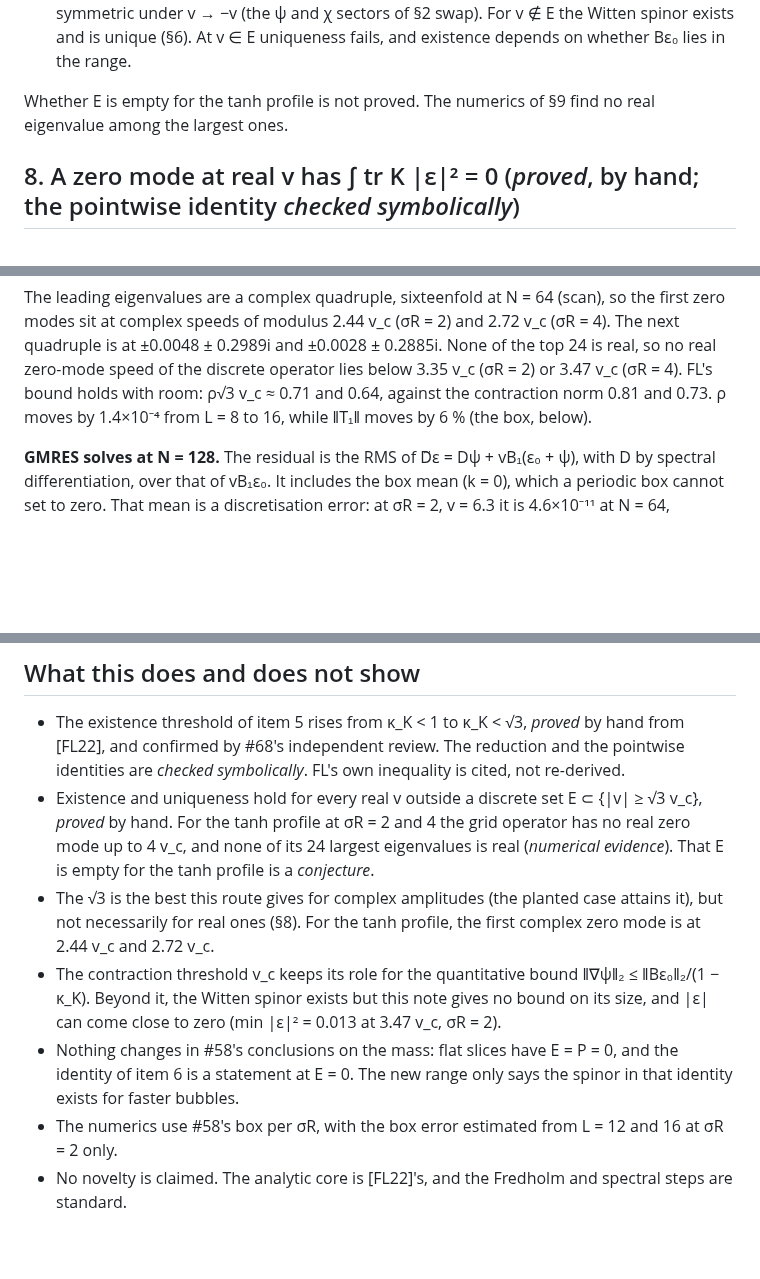
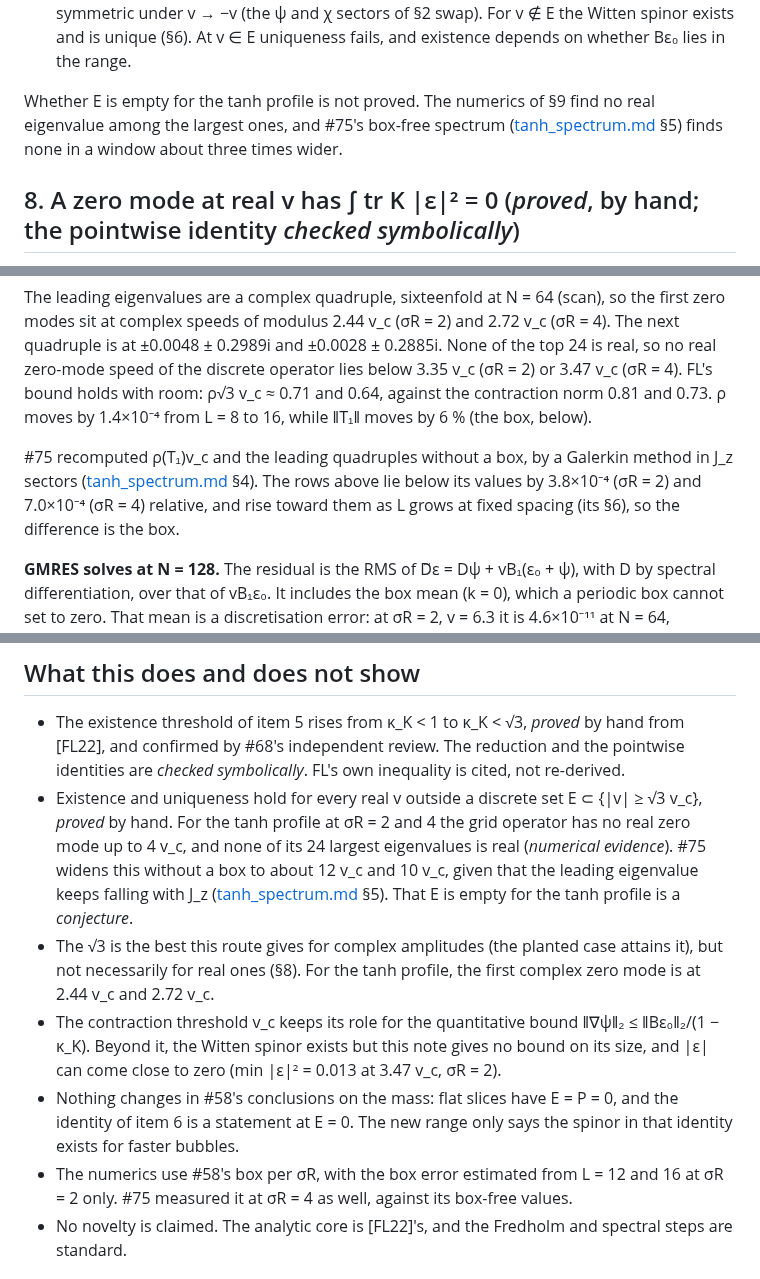
Before and after one commit to nmoinvaz/negative-mass, a Markdown page: notes/warp/frank_loss.md, 3 parts joined by grey strips. Drawn GitHub-style; blank space fills up the shorter version.

Commit message:
notes/warp: point frank_loss.md's spectrum at #75's box-free values
The box values of §9 sit below the box-free ones by the box error, and the window with no real zero-mode speed is now about three times wider, so §7, §9 and the closing list point to tanh_spectrum.md.

```diff
--- a/notes/warp/frank_loss.md
+++ b/notes/warp/frank_loss.md
@@ -181,7 +181,8 @@ finite multiplicity that accumulate only at 0, and λ ≠ 0 is an eigenvalue iff
   swap). For v ∉ E the Witten spinor exists and is unique (§6). At v ∈ E uniqueness fails, and existence depends on
   whether Bε₀ lies in the range.
 
-Whether E is empty for the tanh profile is not proved. The numerics of §9 find no real eigenvalue among the largest ones.
+Whether E is empty for the tanh profile is not proved. The numerics of §9 find no real eigenvalue among the largest ones,
+and #75's box-free spectrum ([tanh_spectrum.md](tanh_spectrum.md) §5) finds none in a window about three times wider.
 
 ## 8. A zero mode at real v has ∫ tr K |ε|² = 0 (*proved*, by hand; the pointwise identity *checked symbolically*)
 
@@ -231,6 +232,10 @@ speeds of modulus 2.44 v_c (σR = 2) and 2.72 v_c (σR = 4). The next quadruple
 ±0.0028 ± 0.2885i. None of the top 24 is real, so no real zero-mode speed of the discrete operator lies below 3.35 v_c
 (σR = 2) or 3.47 v_c (σR = 4). FL's bound holds with room: ρ√3 v_c ≈ 0.71 and 0.64, against the contraction norm
 0.81 and 0.73. ρ moves by 1.4×10⁻⁴ from L = 8 to 16, while ‖T₁‖ moves by 6 % (the box, below).
+
+#75 recomputed ρ(T₁)v_c and the leading quadruples without a box, by a Galerkin method in J_z sectors
+([tanh_spectrum.md](tanh_spectrum.md) §4). The rows above lie below its values by 3.8×10⁻⁴ (σR = 2) and 7.0×10⁻⁴
+(σR = 4) relative, and rise toward them as L grows at fixed spacing (its §6), so the difference is the box.
 
 **GMRES solves at N = 128.** The residual is the RMS of D̃ε = Dψ + vB₁(ε₀ + ψ), with D by spectral differentiation,
 over that of vB₁ε₀. It includes the box mean (k = 0), which a periodic box cannot set to zero. That mean is a
@@ -304,7 +309,9 @@ restart 20; 1.55 GiB for the scan.
   is cited, not re-derived.
 - Existence and uniqueness hold for every real v outside a discrete set E ⊂ {|v| ≥ √3 v_c}, *proved* by hand. For the
   tanh profile at σR = 2 and 4 the grid operator has no real zero mode up to 4 v_c, and none of its 24 largest
-  eigenvalues is real (*numerical evidence*). That E is empty for the tanh profile is a *conjecture*.
+  eigenvalues is real (*numerical evidence*). #75 widens this without a box to about 12 v_c and 10 v_c, given that the
+  leading eigenvalue keeps falling with J_z ([tanh_spectrum.md](tanh_spectrum.md) §5). That E is empty for the tanh
+  profile is a *conjecture*.
 - The √3 is the best this route gives for complex amplitudes (the planted case attains it), but not necessarily for
   real ones (§8). For the tanh profile, the first complex zero mode is at 2.44 v_c and 2.72 v_c.
 - The contraction threshold v_c keeps its role for the quantitative bound ‖∇ψ‖₂ ≤ ‖Bε₀‖₂/(1 − κ_K). Beyond it, the
@@ -312,7 +319,8 @@ restart 20; 1.55 GiB for the scan.
   3.47 v_c, σR = 2).
 - Nothing changes in #58's conclusions on the mass: flat slices have E = P = 0, and the identity of item 6 is a
   statement at E = 0. The new range only says the spinor in that identity exists for faster bubbles.
-- The numerics use #58's box per σR, with the box error estimated from L = 12 and 16 at σR = 2 only.
+- The numerics use #58's box per σR, with the box error estimated from L = 12 and 16 at σR = 2 only. #75 measured it at
+  σR = 4 as well, against its box-free values.
 - No novelty is claimed. The analytic core is [FL22]'s, and the Fredholm and spectral steps are standard.
 
 ## Discrepancies and reading notes
```
